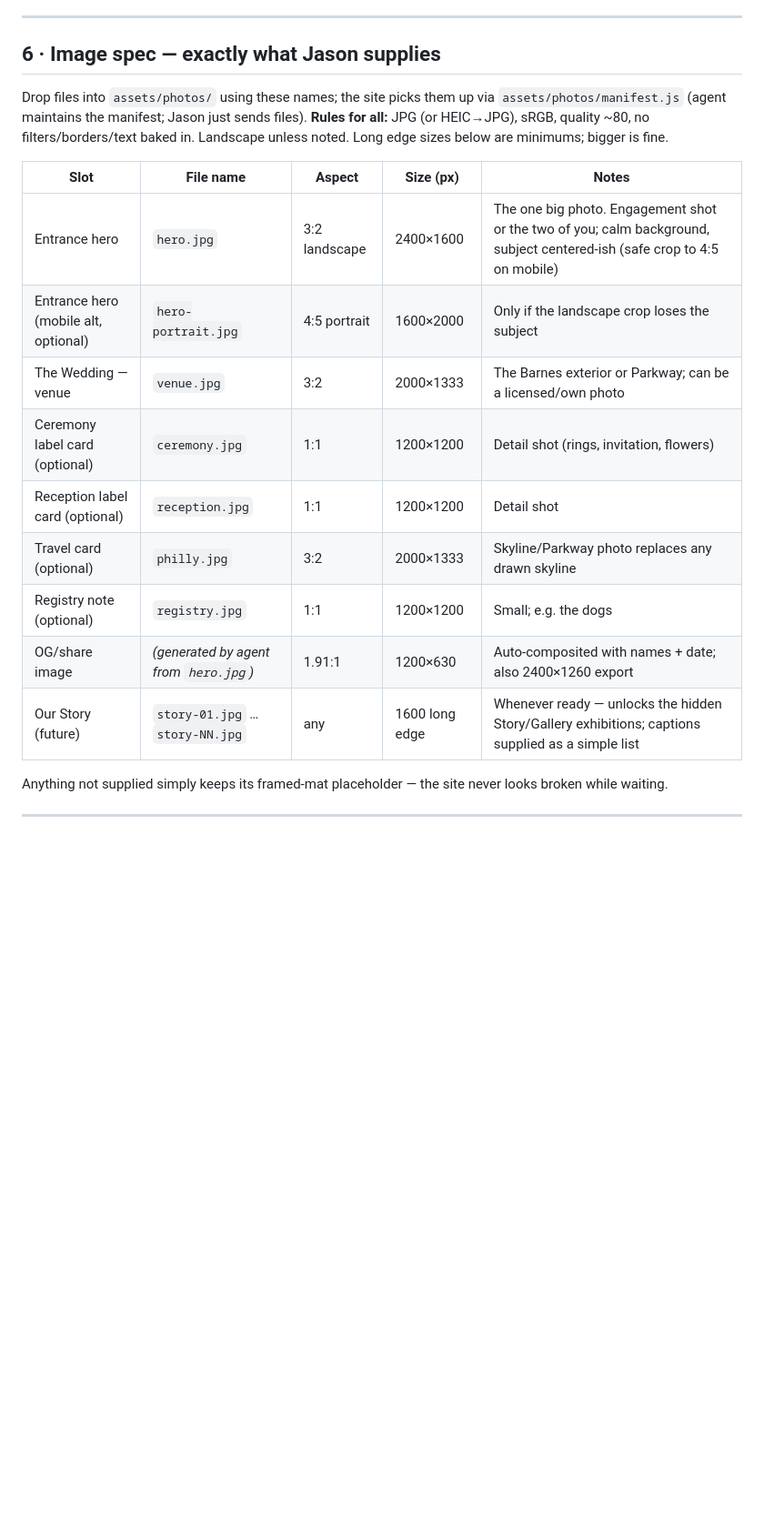
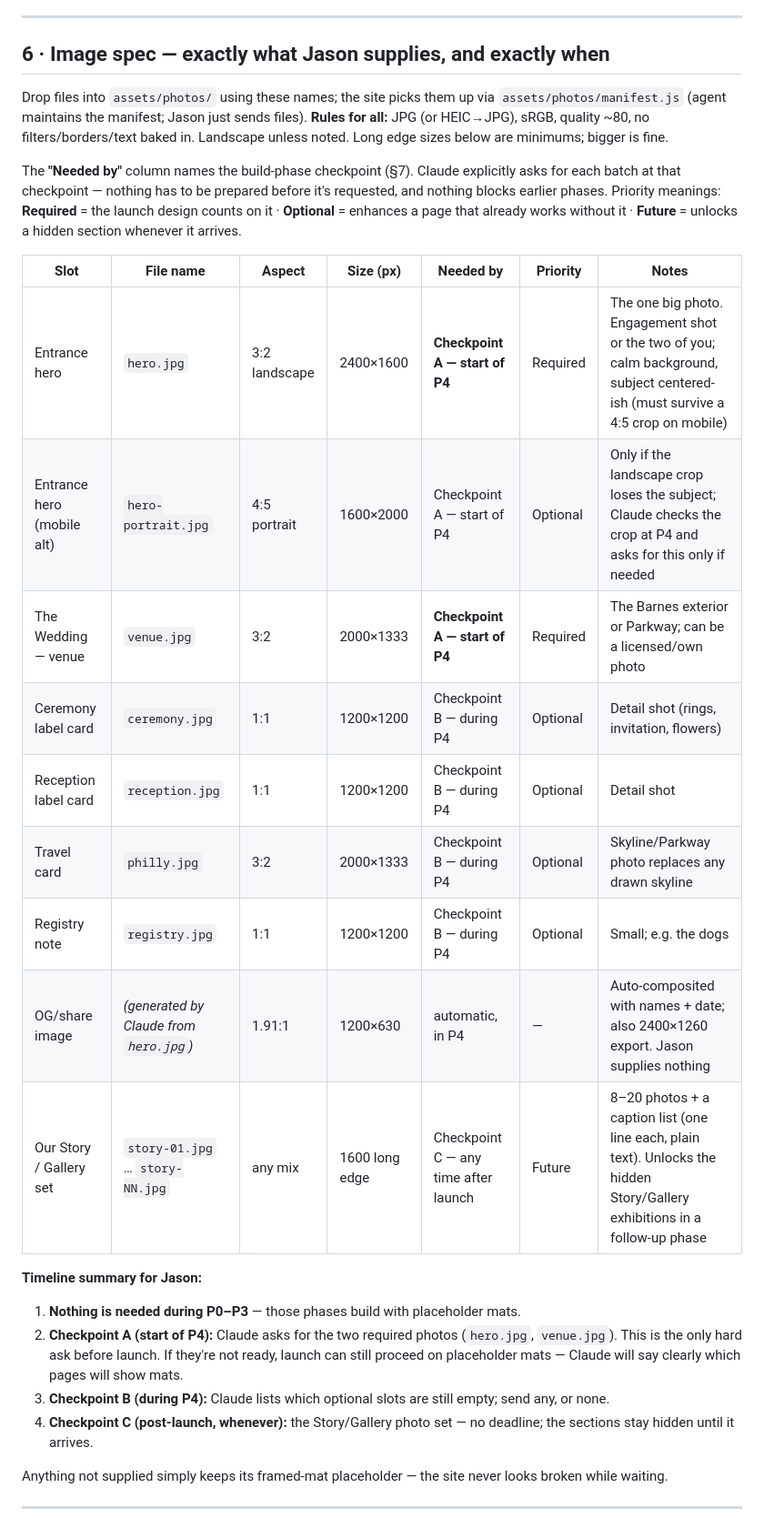
Before and after one commit to OneStreamerNE98/GrassWedding, a Markdown page: PLAN.md, the part around one of its changes. Shown at 91% size. Rendered like a GitHub page; blank space fills up the shorter version.

Commit message:
Plan: tie each image to a delivery checkpoint with specs and priority
Co-Authored-By: Claude Fable 5 <noreply@anthropic.com>
Claude-Session: https://claude.ai/code/session_01WUkAQ6YXRspdnqDcUihZhg

```diff
--- a/PLAN.md
+++ b/PLAN.md
@@ -145,24 +145,41 @@ knowledge. Anything involving ScrollTrigger stays in agent-owned files.
 
 ---
 
-## 6 · Image spec — exactly what Jason supplies
+## 6 · Image spec — exactly what Jason supplies, and exactly when
 
 Drop files into `assets/photos/` using these names; the site picks them up via
 `assets/photos/manifest.js` (agent maintains the manifest; Jason just sends files).
 **Rules for all:** JPG (or HEIC→JPG), sRGB, quality ~80, no filters/borders/text
 baked in. Landscape unless noted. Long edge sizes below are minimums; bigger is fine.
 
-| Slot | File name | Aspect | Size (px) | Notes |
-|---|---|---|---|---|
-| Entrance hero | `hero.jpg` | 3:2 landscape | 2400×1600 | The one big photo. Engagement shot or the two of you; calm background, subject centered-ish (safe crop to 4:5 on mobile) |
-| Entrance hero (mobile alt, optional) | `hero-portrait.jpg` | 4:5 portrait | 1600×2000 | Only if the landscape crop loses the subject |
-| The Wedding — venue | `venue.jpg` | 3:2 | 2000×1333 | The Barnes exterior or Parkway; can be a licensed/own photo |
-| Ceremony label card (optional) | `ceremony.jpg` | 1:1 | 1200×1200 | Detail shot (rings, invitation, flowers) |
-| Reception label card (optional) | `reception.jpg` | 1:1 | 1200×1200 | Detail shot |
-| Travel card (optional) | `philly.jpg` | 3:2 | 2000×1333 | Skyline/Parkway photo replaces any drawn skyline |
-| Registry note (optional) | `registry.jpg` | 1:1 | 1200×1200 | Small; e.g. the dogs |
-| OG/share image | *(generated by agent from `hero.jpg`)* | 1.91:1 | 1200×630 | Auto-composited with names + date; also 2400×1260 export |
-| Our Story (future) | `story-01.jpg` … `story-NN.jpg` | any | 1600 long edge | Whenever ready — unlocks the hidden Story/Gallery exhibitions; captions supplied as a simple list |
+The **"Needed by"** column names the build-phase checkpoint (§7). Claude explicitly
+asks for each batch at that checkpoint — nothing has to be prepared before it's
+requested, and nothing blocks earlier phases. Priority meanings:
+**Required** = the launch design counts on it · **Optional** = enhances a page that
+already works without it · **Future** = unlocks a hidden section whenever it arrives.
+
+| Slot | File name | Aspect | Size (px) | Needed by | Priority | Notes |
+|---|---|---|---|---|---|---|
+| Entrance hero | `hero.jpg` | 3:2 landscape | 2400×1600 | **Checkpoint A — start of P4** | Required | The one big photo. Engagement shot or the two of you; calm background, subject centered-ish (must survive a 4:5 crop on mobile) |
+| Entrance hero (mobile alt) | `hero-portrait.jpg` | 4:5 portrait | 1600×2000 | Checkpoint A — start of P4 | Optional | Only if the landscape crop loses the subject; Claude checks the crop at P4 and asks for this only if needed |
+| The Wedding — venue | `venue.jpg` | 3:2 | 2000×1333 | **Checkpoint A — start of P4** | Required | The Barnes exterior or Parkway; can be a licensed/own photo |
+| Ceremony label card | `ceremony.jpg` | 1:1 | 1200×1200 | Checkpoint B — during P4 | Optional | Detail shot (rings, invitation, flowers) |
+| Reception label card | `reception.jpg` | 1:1 | 1200×1200 | Checkpoint B — during P4 | Optional | Detail shot |
+| Travel card | `philly.jpg` | 3:2 | 2000×1333 | Checkpoint B — during P4 | Optional | Skyline/Parkway photo replaces any drawn skyline |
+| Registry note | `registry.jpg` | 1:1 | 1200×1200 | Checkpoint B — during P4 | Optional | Small; e.g. the dogs |
+| OG/share image | *(generated by Claude from `hero.jpg`)* | 1.91:1 | 1200×630 | automatic, in P4 | — | Auto-composited with names + date; also 2400×1260 export. Jason supplies nothing |
+| Our Story / Gallery set | `story-01.jpg` … `story-NN.jpg` | any mix | 1600 long edge | Checkpoint C — any time after launch | Future | 8–20 photos + a caption list (one line each, plain text). Unlocks the hidden Story/Gallery exhibitions in a follow-up phase |
+
+**Timeline summary for Jason:**
+1. **Nothing is needed during P0–P3** — those phases build with placeholder mats.
+2. **Checkpoint A (start of P4):** Claude asks for the two required photos
+   (`hero.jpg`, `venue.jpg`). This is the only hard ask before launch. If they're not
+   ready, launch can still proceed on placeholder mats — Claude will say clearly
+   which pages will show mats.
+3. **Checkpoint B (during P4):** Claude lists which optional slots are still empty;
+   send any, or none.
+4. **Checkpoint C (post-launch, whenever):** the Story/Gallery photo set — no
+   deadline; the sections stay hidden until it arrives.
 
 Anything not supplied simply keeps its framed-mat placeholder — the site never looks
 broken while waiting.
```
Also changed, not shown: other parts of PLAN.md (+1 -1 lines).
